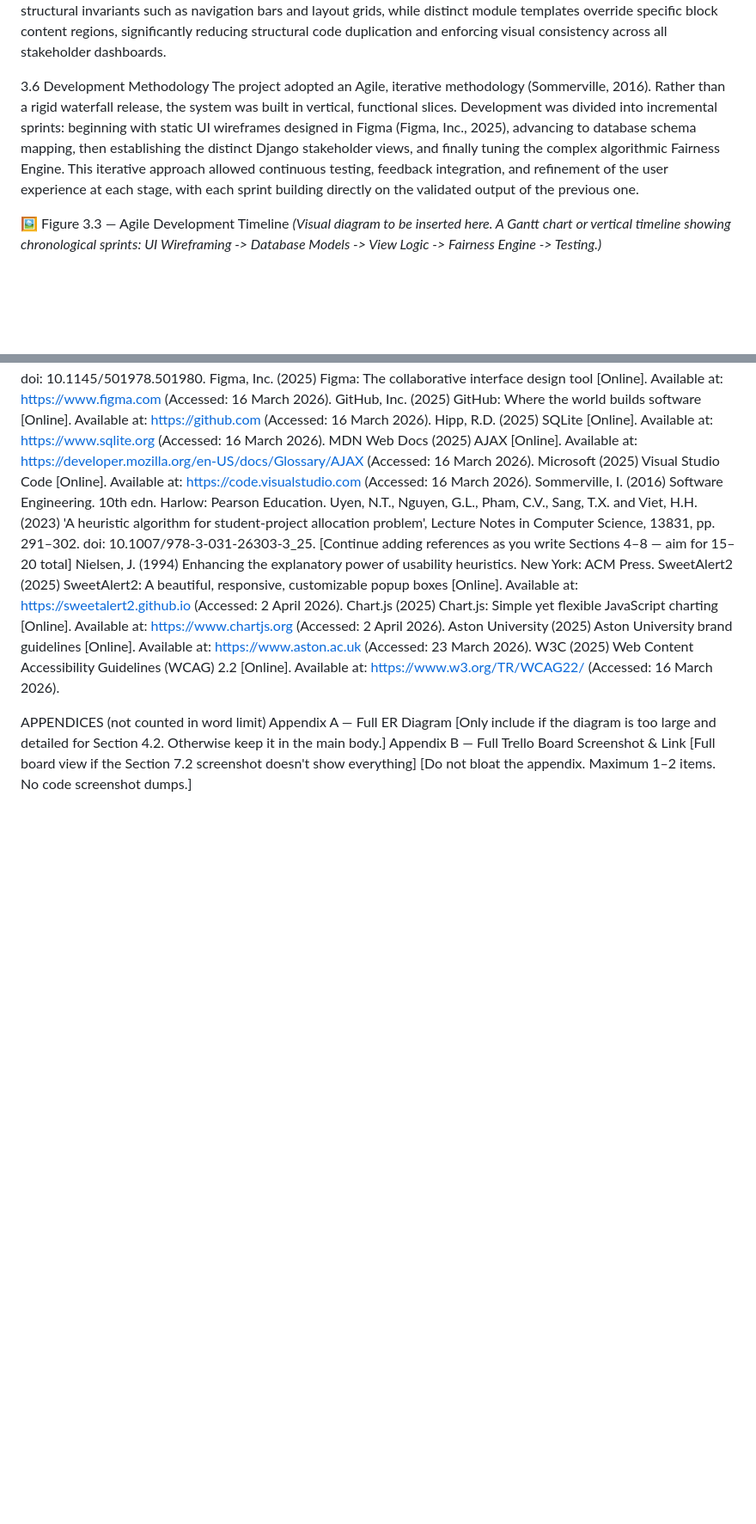
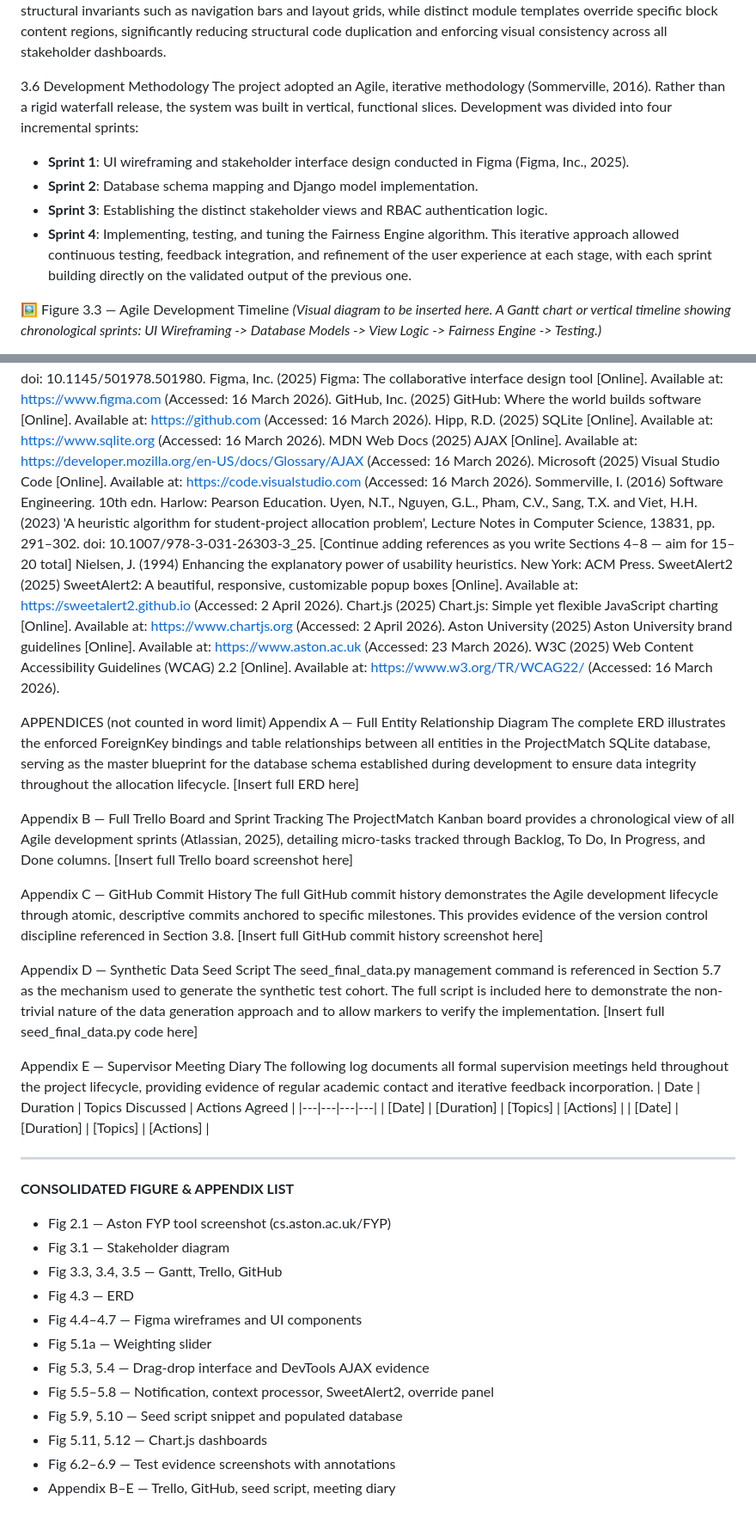
Before and after one commit to oyin59/Project-match, a Markdown page: ProjectMatch_Report_Draft.md, 2 parts joined by grey strips. Shown at 86% size. GitHub-like rendering; blank space fills up the shorter version.

```diff
--- a/ProjectMatch_Report_Draft.md
+++ b/ProjectMatch_Report_Draft.md
@@ -220,7 +221,12 @@ The development of ProjectMatch was informed by established software and interac
 **Software Design Patterns (Gang of Four).** The Observer Pattern is implemented via the Global Notification Engine. Backend state changes — such as allocation completion or preference locking — serve as observable events. Django's Context Processor acts as the observer, universally injecting unread notification counts into every rendered template without tight coupling between the event source and its recipients. The Template Method Pattern governs the frontend layout through Django's template inheritance system. A unified base.html acts as the master skeleton defining structural invariants such as navigation bars and layout grids, while distinct module templates override specific block content regions, significantly reducing structural code duplication and enforcing visual consistency across all stakeholder dashboards.
 
 3.6 Development Methodology
-The project adopted an Agile, iterative methodology (Sommerville, 2016). Rather than a rigid waterfall release, the system was built in vertical, functional slices. Development was divided into incremental sprints: beginning with static UI wireframes designed in Figma (Figma, Inc., 2025), advancing to database schema mapping, then establishing the distinct Django stakeholder views, and finally tuning the complex algorithmic Fairness Engine. This iterative approach allowed continuous testing, feedback integration, and refinement of the user experience at each stage, with each sprint building directly on the validated output of the previous one.
+The project adopted an Agile, iterative methodology (Sommerville, 2016). Rather than a rigid waterfall release, the system was built in vertical, functional slices. Development was divided into four incremental sprints:
+*   **Sprint 1**: UI wireframing and stakeholder interface design conducted in Figma (Figma, Inc., 2025).
+*   **Sprint 2**: Database schema mapping and Django model implementation.
+*   **Sprint 3**: Establishing the distinct stakeholder views and RBAC authentication logic.
+*   **Sprint 4**: Implementing, testing, and tuning the Fairness Engine algorithm.
+This iterative approach allowed continuous testing, feedback integration, and refinement of the user experience at each stage, with each sprint building directly on the validated output of the previous one.
 
 🖼️ Figure 3.3 — Agile Development Timeline
 *(Visual diagram to be inserted here. A Gantt chart or vertical timeline showing chronological sprints: UI Wireframing -> Database Models -> View Logic -> Fairness Engine -> Testing.)*
@@ -705,8 +727,41 @@ Aston University (2025) Aston University brand guidelines [Online]. Available at
 W3C (2025) Web Content Accessibility Guidelines (WCAG) 2.2 [Online]. Available at: https://www.w3.org/TR/WCAG22/ (Accessed: 16 March 2026).
 
 APPENDICES (not counted in word limit)
-Appendix A — Full ER Diagram
-[Only include if the diagram is too large and detailed for Section 4.2. Otherwise keep it in the main body.]
-Appendix B — Full Trello Board Screenshot & Link
-[Full board view if the Section 7.2 screenshot doesn't show everything]
-[Do not bloat the appendix. Maximum 1–2 items. No code screenshot dumps.]
+Appendix A — Full Entity Relationship Diagram
+The complete ERD illustrates the enforced ForeignKey bindings and table relationships between all entities in the ProjectMatch SQLite database, serving as the master blueprint for the database schema established during development to ensure data integrity throughout the allocation lifecycle.
+[Insert full ERD here]
+
+Appendix B — Full Trello Board and Sprint Tracking
+The ProjectMatch Kanban board provides a chronological view of all Agile development sprints (Atlassian, 2025), detailing micro-tasks tracked through Backlog, To Do, In Progress, and Done columns.
+[Insert full Trello board screenshot here]
+
+Appendix C — GitHub Commit History
+The full GitHub commit history demonstrates the Agile development lifecycle through atomic, descriptive commits anchored to specific milestones. This provides evidence of the version control discipline referenced in Section 3.8.
+[Insert full GitHub commit history screenshot here]
+
+Appendix D — Synthetic Data Seed Script
+The seed_final_data.py management command is referenced in Section 5.7 as the mechanism used to generate the synthetic test cohort. The full script is included here to demonstrate the non-trivial nature of the data generation approach and to allow markers to verify the implementation.
+[Insert full seed_final_data.py code here]
+
+Appendix E — Supervisor Meeting Diary
+The following log documents all formal supervision meetings held throughout the project lifecycle, providing evidence of regular academic contact and iterative feedback incorporation.
+| Date | Duration | Topics Discussed | Actions Agreed |
+|---|---|---|---|
+| [Date] | [Duration] | [Topics] | [Actions] |
+| [Date] | [Duration] | [Topics] | [Actions] |
+
+---
+
+**CONSOLIDATED FIGURE & APPENDIX LIST**
+*   Fig 2.1 — Aston FYP tool screenshot (cs.aston.ac.uk/FYP)
+*   Fig 3.1 — Stakeholder diagram
+*   Fig 3.3, 3.4, 3.5 — Gantt, Trello, GitHub
+*   Fig 4.3 — ERD
+*   Fig 4.4–4.7 — Figma wireframes and UI components
+*   Fig 5.1a — Weighting slider
+*   Fig 5.3, 5.4 — Drag-drop interface and DevTools AJAX evidence
+*   Fig 5.5–5.8 — Notification, context processor, SweetAlert2, override panel
+*   Fig 5.9, 5.10 — Seed script snippet and populated database
+*   Fig 5.11, 5.12 — Chart.js dashboards
+*   Fig 6.2–6.9 — Test evidence screenshots with annotations
+*   Appendix B–E — Trello, GitHub, seed script, meeting diary
```
Also changed, not shown: other parts of ProjectMatch_Report_Draft.md (+20 -3 lines).
